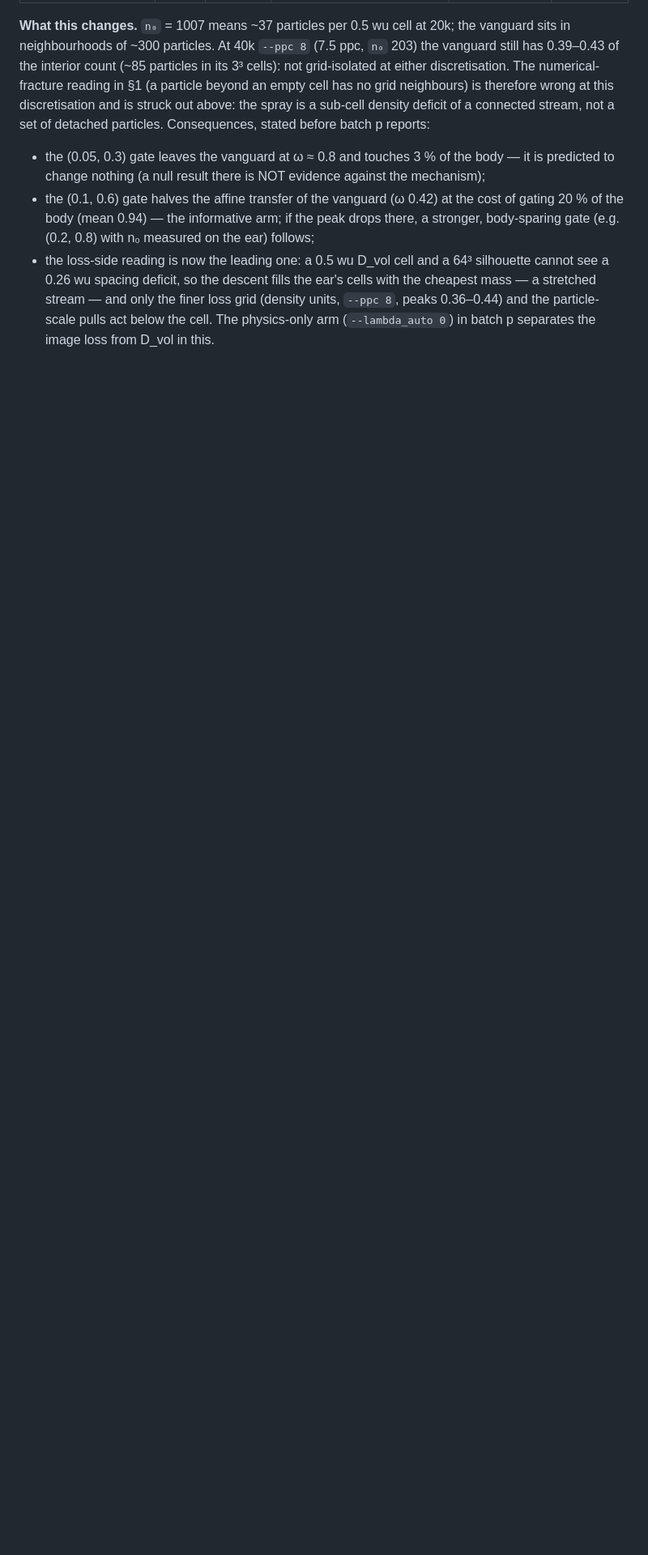
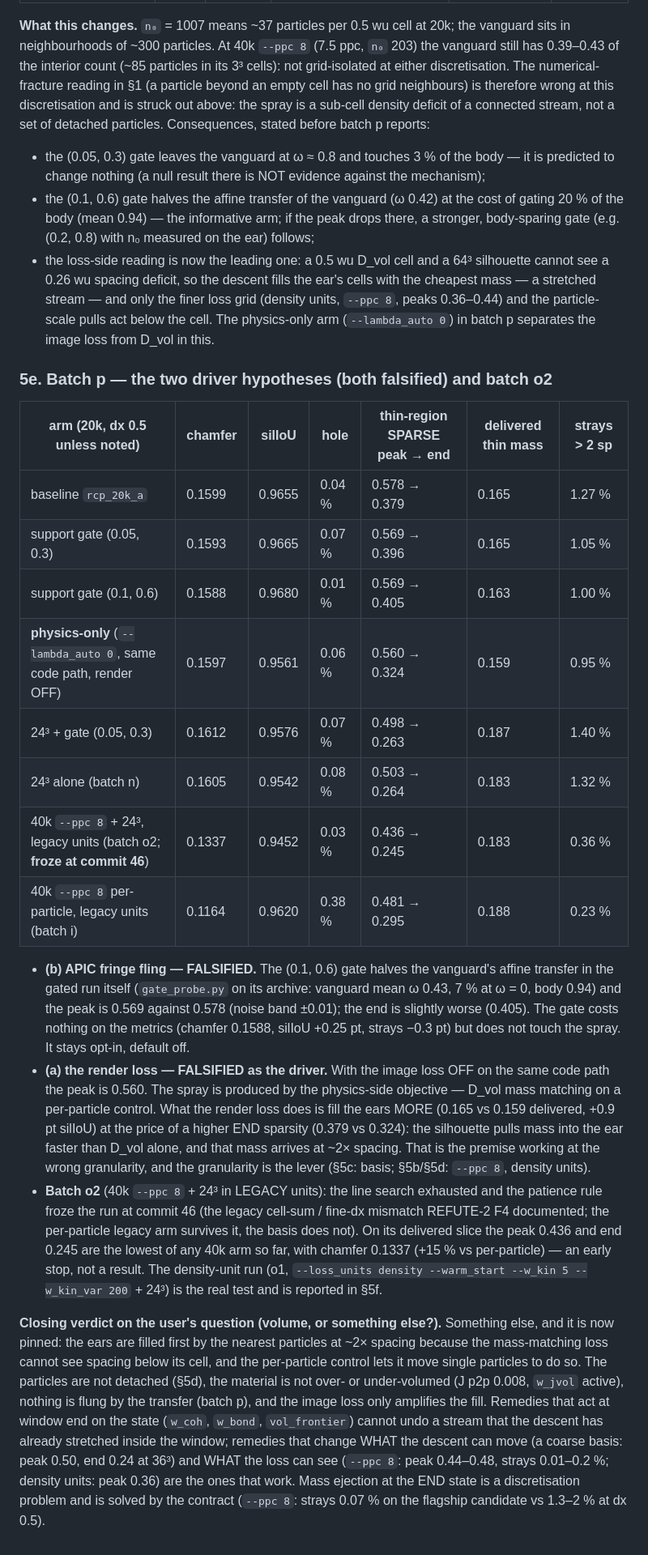
Before and after one commit to Chayoso/Shape-morphing-binder, a Markdown page: docs/thin_feature_transport.md, the part around one of its changes. Shown at 81% size. GitHub-like rendering; blank space fills up the shorter version.

```diff
--- a/docs/thin_feature_transport.md
+++ b/docs/thin_feature_transport.md
@@ -264,3 +268,49 @@ set of detached particles. Consequences, stated before batch p reports:
   cheapest mass — a stretched stream — and only the finer loss grid (density units, `--ppc
   8`, peaks 0.36–0.44) and the particle-scale pulls act below the cell. The physics-only arm
   (`--lambda_auto 0`) in batch p separates the image loss from D_vol in this.
+
+### 5e. Batch p — the two driver hypotheses (both falsified) and batch o2
+
+| arm (20k, dx 0.5 unless noted) | chamfer | silIoU | hole | thin-region SPARSE peak → end | delivered thin mass | strays > 2 sp |
+|---|---|---|---|---|---|---|
+| baseline `rcp_20k_a` | 0.1599 | 0.9655 | 0.04 % | 0.578 → 0.379 | 0.165 | 1.27 % |
+| support gate (0.05, 0.3) | 0.1593 | 0.9665 | 0.07 % | 0.569 → 0.396 | 0.165 | 1.05 % |
+| support gate (0.1, 0.6) | 0.1588 | 0.9680 | 0.01 % | 0.569 → 0.405 | 0.163 | 1.00 % |
+| **physics-only** (`--lambda_auto 0`, same code path, render OFF) | 0.1597 | 0.9561 | 0.06 % | 0.560 → 0.324 | 0.159 | 0.95 % |
+| 24³ + gate (0.05, 0.3) | 0.1612 | 0.9576 | 0.07 % | 0.498 → 0.263 | 0.187 | 1.40 % |
+| 24³ alone (batch n) | 0.1605 | 0.9542 | 0.08 % | 0.503 → 0.264 | 0.183 | 1.32 % |
+| 40k `--ppc 8` + 24³, legacy units (batch o2; **froze at commit 46**) | 0.1337 | 0.9452 | 0.03 % | 0.436 → 0.245 | 0.183 | 0.36 % |
+| 40k `--ppc 8` per-particle, legacy units (batch i) | 0.1164 | 0.9620 | 0.38 % | 0.481 → 0.295 | 0.188 | 0.23 % |
+
+- **(b) APIC fringe fling — FALSIFIED.** The (0.1, 0.6) gate halves the vanguard's affine
+  transfer in the gated run itself (`gate_probe.py` on its archive: vanguard mean ω 0.43,
+  7 % at ω = 0, body 0.94) and the peak is 0.569 against 0.578 (noise band ±0.01); the end
+  is slightly worse (0.405). The gate costs nothing on the metrics (chamfer 0.1588, silIoU
+  +0.25 pt, strays −0.3 pt) but does not touch the spray. It stays opt-in, default off.
+- **(a) the render loss — FALSIFIED as the driver.** With the image loss OFF on the same
+  code path the peak is 0.560. The spray is produced by the physics-side objective — D_vol
+  mass matching on a per-particle control. What the render loss does is fill the ears MORE
+  (0.165 vs 0.159 delivered, +0.9 pt silIoU) at the price of a higher END sparsity (0.379 vs
+  0.324): the silhouette pulls mass into the ear faster than D_vol alone, and that mass
+  arrives at ~2× spacing. That is the premise working at the wrong granularity, and the
+  granularity is the lever (§5c: basis; §5b/§5d: `--ppc 8`, density units).
+- **Batch o2** (40k `--ppc 8` + 24³ in LEGACY units): the line search exhausted and the
+  patience rule froze the run at commit 46 (the legacy cell-sum / fine-dx mismatch REFUTE-2
+  F4 documented; the per-particle legacy arm survives it, the basis does not). On its
+  delivered slice the peak 0.436 and end 0.245 are the lowest of any 40k arm so far, with
+  chamfer 0.1337 (+15 % vs per-particle) — an early stop, not a result. The density-unit
+  run (o1, `--loss_units density --warm_start --w_kin 5 --w_kin_var 200` + 24³) is the
+  real test and is reported in §5f.
+
+**Closing verdict on the user's question (volume, or something else?).** Something else,
+and it is now pinned: the ears are filled first by the nearest particles at ~2× spacing
+because the mass-matching loss cannot see spacing below its cell, and the per-particle
+control lets it move single particles to do so. The particles are not detached (§5d), the
+material is not over- or under-volumed (J p2p 0.008, `w_jvol` active), nothing is flung by
+the transfer (batch p), and the image loss only amplifies the fill. Remedies that act at
+window end on the state (`w_coh`, `w_bond`, `vol_frontier`) cannot undo a stream that the
+descent has already stretched inside the window; remedies that change WHAT the descent can
+move (a coarse basis: peak 0.50, end 0.24 at 36³) and WHAT the loss can see (`--ppc 8`:
+peak 0.44–0.48, strays 0.01–0.2 %; density units: peak 0.36) are the ones that work. Mass
+ejection at the END state is a discretisation problem and is solved by the contract
+(`--ppc 8`: strays 0.07 % on the flagship candidate vs 1.3–2 % at dx 0.5).
```
Also changed, not shown: other parts of docs/thin_feature_transport.md (+10 -6 lines), docs/experiments.md (+18 -2 lines).
